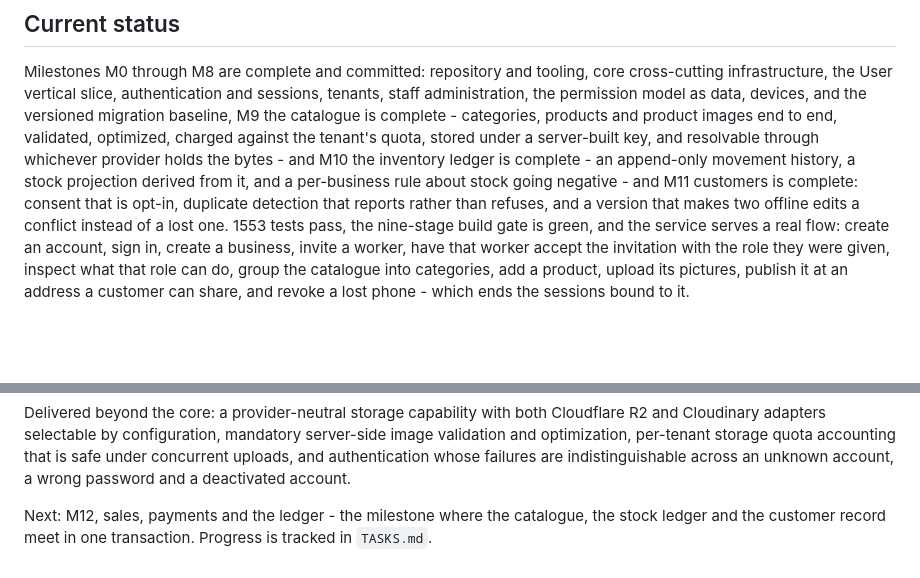
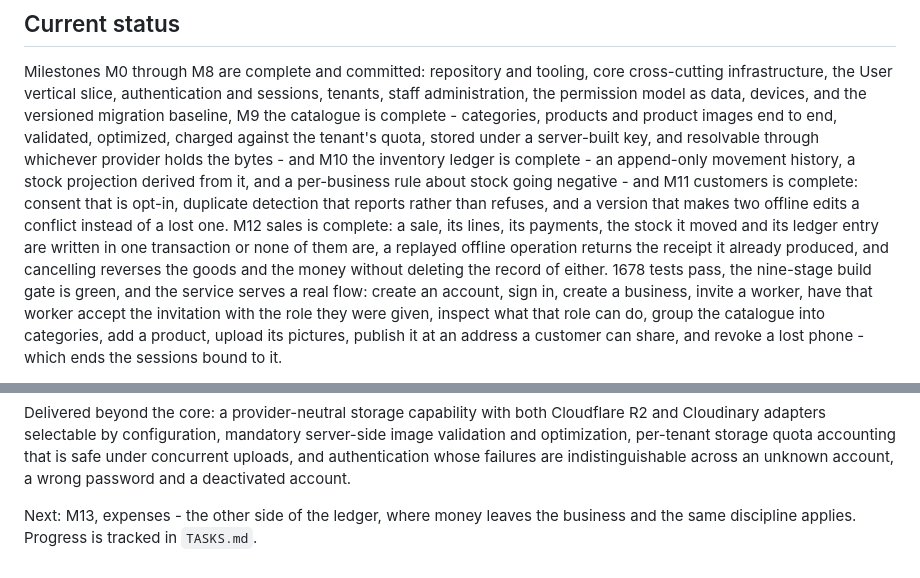
Before and after one commit to Ksschkw/AHIA, a Markdown page: README.md, 2 parts joined by grey strips. Drawn GitHub-style; blank space fills up the shorter version.

Commit message:
docs: close M12 in the status
Sales are complete. The README now names the property worth knowing without reading the
service: a sale, its lines, its payments, the stock it moved and its ledger entry are written
in one transaction or none of them are, which is what makes a half-created sale impossible
rather than merely unlikely.

Test count updated to this round's collected number, 1678, and the gate was run after every
change in this round: all nine stages passed.

```diff
--- a/README.md
+++ b/README.md
@@ -127,7 +127,11 @@ a server-built key, and resolvable through whichever provider holds the bytes -
 the inventory ledger is complete - an append-only movement history, a stock projection
 derived from it, and a per-business rule about stock going negative - and M11 customers is
 complete: consent that is opt-in, duplicate detection that reports rather than refuses, and
-a version that makes two offline edits a conflict instead of a lost one. 1553 tests pass, the nine-stage build gate is green, and the service serves a real flow:
+a version that makes two offline edits a conflict instead of a lost one. M12 sales is
+complete: a sale, its lines, its payments, the stock it moved and its ledger entry are
+written in one transaction or none of them are, a replayed offline operation returns the
+receipt it already produced, and cancelling reverses the goods and the money without
+deleting the record of either. 1678 tests pass, the nine-stage build gate is green, and the service serves a real flow:
 create an account, sign in, create a business, invite a worker, have that worker accept
 the invitation with the role they were given, inspect what that role can do, group the
 catalogue into categories, add a product, upload its pictures, publish it at an address
@@ -158,6 +162,5 @@ that is safe under concurrent uploads, and authentication whose failures are
 indistinguishable across an unknown account, a wrong password and a deactivated
 account.
 
-Next: M12, sales, payments and the ledger - the milestone where the catalogue, the stock
-ledger and the customer record meet in one transaction. Progress is tracked in
-`TASKS.md`.
+Next: M13, expenses - the other side of the ledger, where money leaves the business and the
+same discipline applies. Progress is tracked in `TASKS.md`.
```
